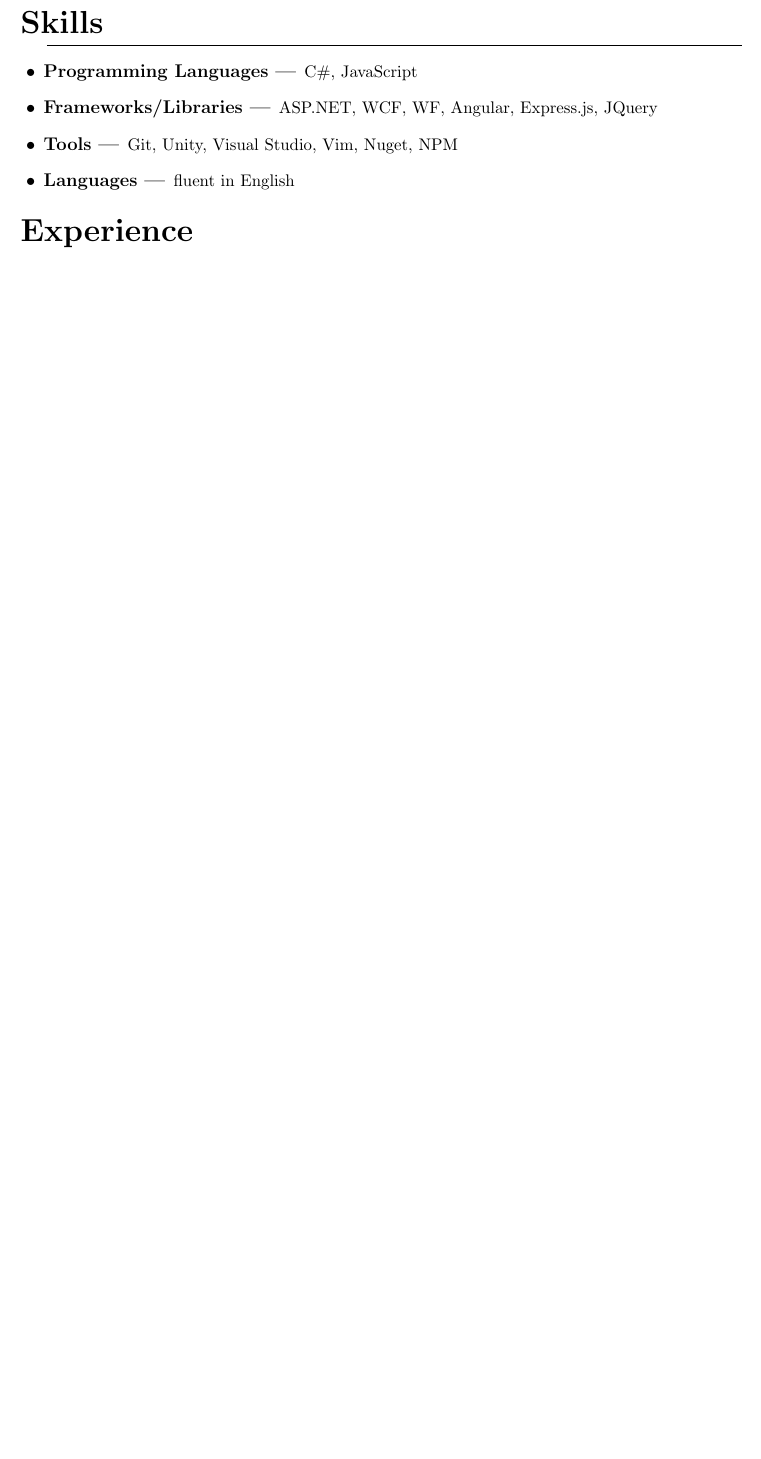
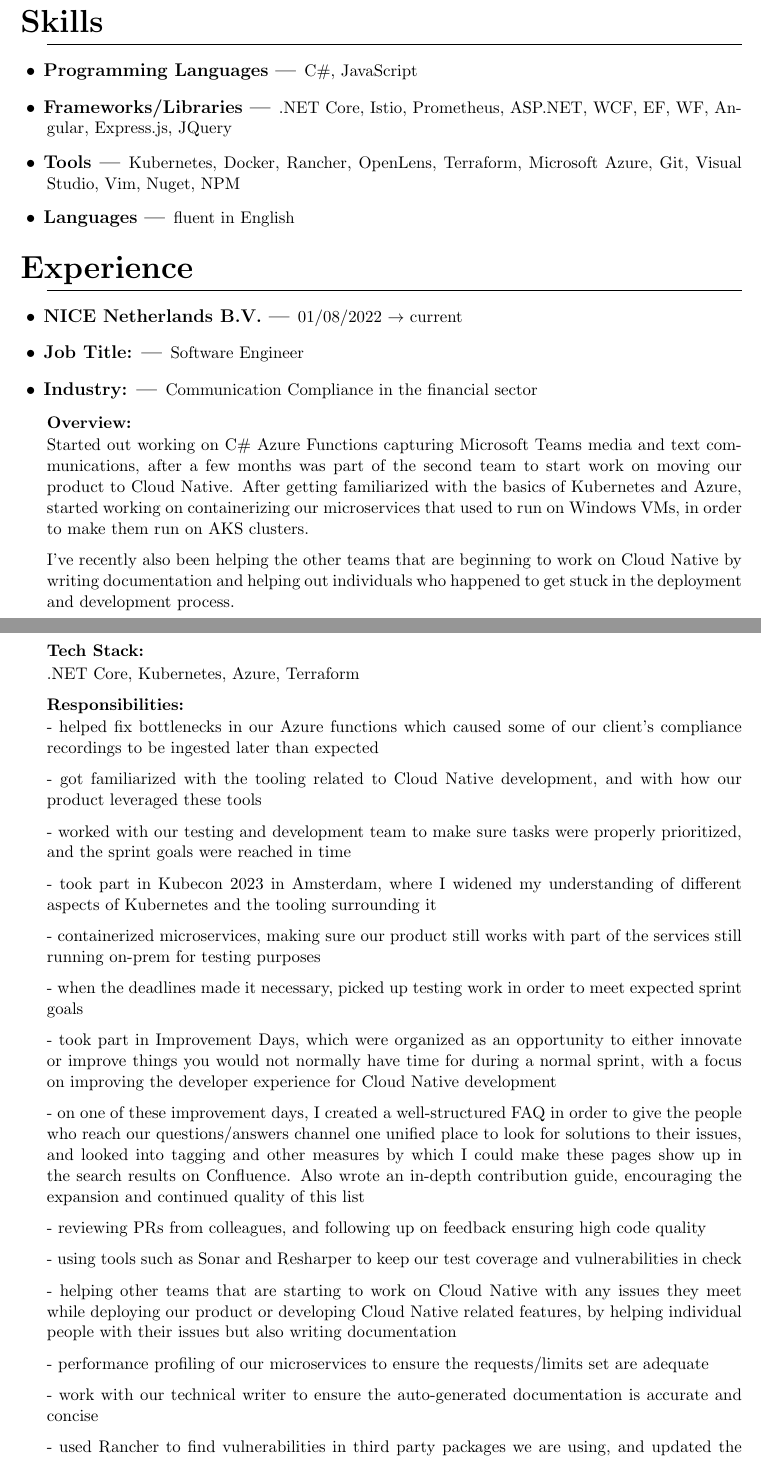
Before and after one commit to IureaMarius/CV, a LaTeX CV (CV.tex): part of page 1 of 3 before the commit and two parts of pages 1 and 2 of 4 after it, the two joined at a grey line, cut so that both start at the same text, the shorter picture padded with empty space. Compiled offline with pdfLaTeX.

Commit message:
updated CV

```diff
--- a/CV.tex
+++ b/CV.tex
@@ -79,12 +79,71 @@
 \subsection{Programming Languages}
 C\#, JavaScript
 \subsection{Frameworks/Libraries}
-ASP.NET, WCF, WF, Angular, Express.js, JQuery
+.NET Core, Istio, Prometheus, ASP.NET, WCF, EF, WF, An-
+gular, Express.js, JQuery
 \subsection{Tools}
-Git, Unity, Visual Studio, Vim, Nuget, NPM
+Kubernetes, Docker, Rancher, OpenLens, Terraform, Microsoft Azure,
+Git, Visual Studio, Vim, Nuget, NPM
 \subsection{Languages}
 fluent in English
 
+\section{Experience}
+\subsection{NICE Netherlands B.V.} 01/08/2022 $\rightarrow$ current
+\subsection{Job Title:} Software Engineer
+\subsection{Industry:} Communication Compliance in the financial sector
+\subsubsection{Overview:}
+Started out working on C\# Azure Functions capturing Microsoft Teams media and text com-
+munications, after a few months was part of the second team to start work on moving our
+product to Cloud Native. After getting familiarized with the basics of Kubernetes and Azure,
+started working on containerizing our microservices that used to run on Windows VMs, in order
+to make them run on AKS clusters.
 
-\section{Experience}
-\subsection{IOmundo} 01/10/2020 $\rightarrow$ current
+I’ve recently also been helping the other teams that are beginning to work on Cloud Native by
+writing documentation and helping out individuals who happened to get stuck in the deployment
+and development process.
+
+\subsubsection{Tech Stack:} .NET Core, Kubernetes, Azure, Terraform
+\subsubsection{Responsibilities:}
+
+- helped fix bottlenecks in our Azure functions which caused some of our client’s compliance
+recordings to be ingested later than expected
+
+- got familiarized with the tooling related to Cloud Native development, and with how our
+product leveraged these tools
+
+- worked with our testing and development team to make sure tasks were properly prioritized,
+and the sprint goals were reached in time
+
+- took part in Kubecon 2023 in Amsterdam, where I widened my understanding of different
+aspects of Kubernetes and the tooling surrounding it
+
+- containerized microservices, making sure our product still works with part of the services still
+running on-prem for testing purposes
+
+- when the deadlines made it necessary, picked up testing work in order to meet expected sprint
+goals
+
+- took part in Improvement Days, which were organized as an opportunity to either innovate
+or improve things you would not normally have time for during a normal sprint, with a focus
+on improving the developer experience for Cloud Native development
+
+- on one of these improvement days, I created a well-structured FAQ in order to give the people
+who reach our questions/answers channel one unified place to look for solutions to their issues,
+and looked into tagging and other measures by which I could make these pages show up in
+the search results on Confluence. Also wrote an in-depth contribution guide, encouraging the
+expansion and continued quality of this list
+
+- reviewing PRs from colleagues, and following up on feedback ensuring high code quality
+
+- using tools such as Sonar and Resharper to keep our test coverage and vulnerabilities in check
+
+- helping other teams that are starting to work on Cloud Native with any issues they meet
+while deploying our product or developing Cloud Native related features, by helping individual
+people with their issues but also writing documentation
+
+- performance profiling of our microservices to ensure the requests/limits set are adequate
+
+- work with our technical writer to ensure the auto-generated documentation is accurate and
+concise
+
+- used Rancher to find vulnerabilities in third party packages we are using, and updated the
```
Also changed, not shown: CV.pdf, CV.tex (61 more changed lines), 7 other files.
